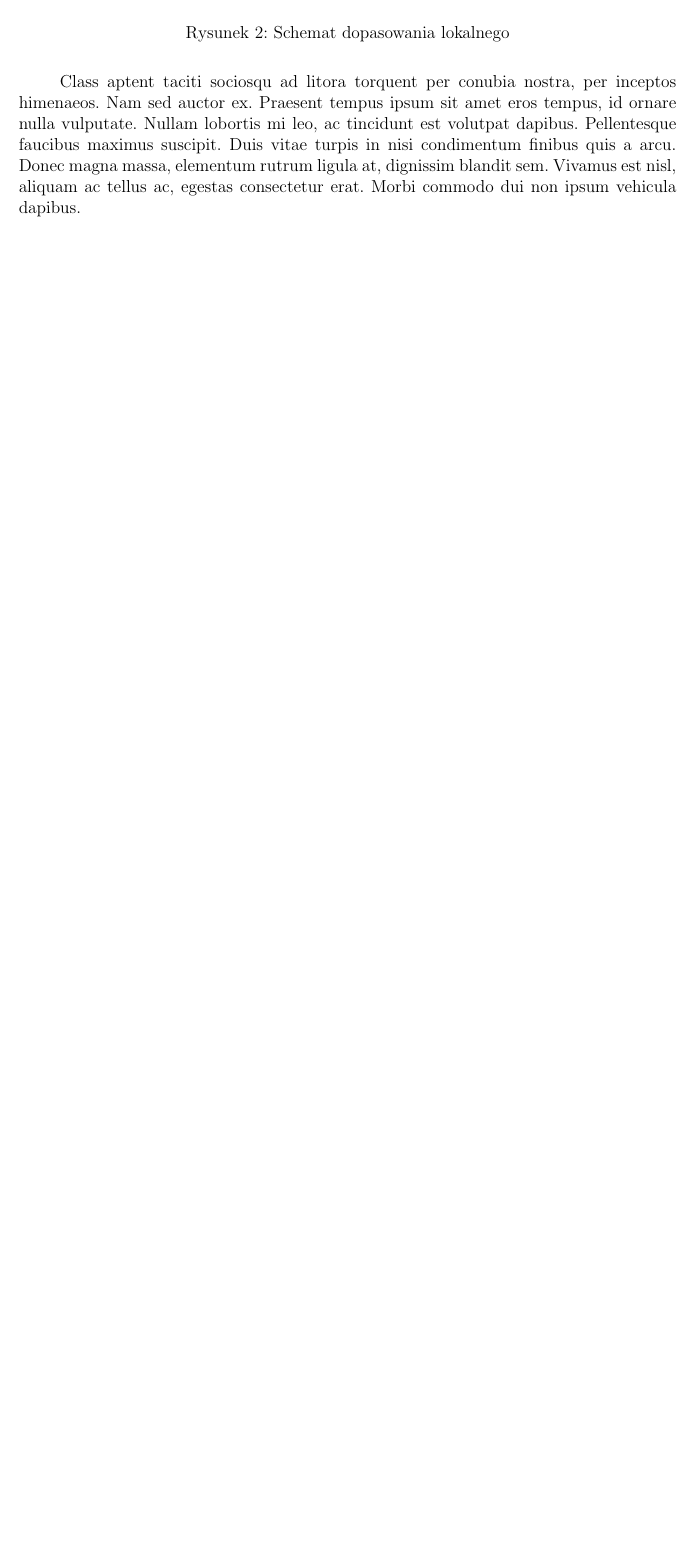
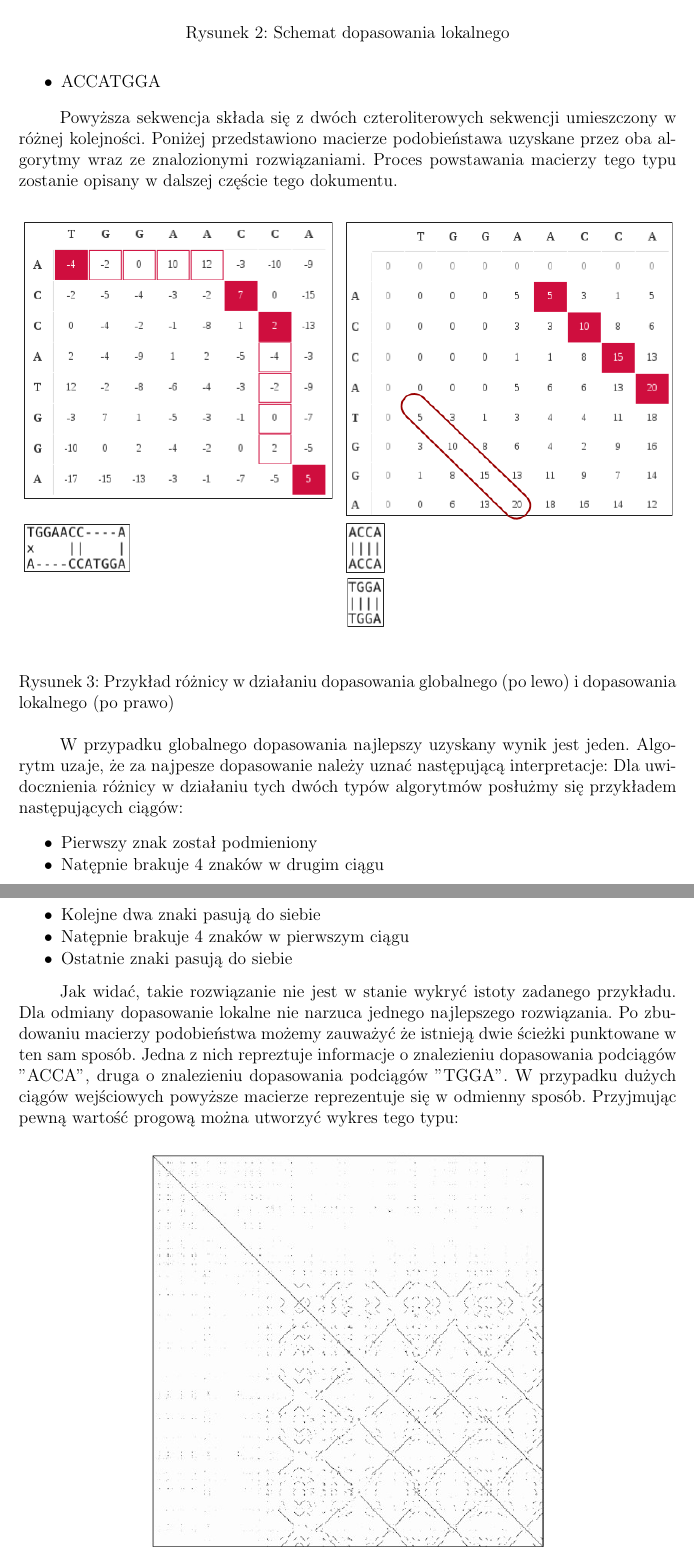
Before and after one commit to Teleinformatyka/charyCUDA, a LaTeX document (documentation/dok.tex): part of page 2 of 4 before the commit and two parts of pages 2 and 3 of 5 after it, the two joined at a grey line, cut so that both start at the same text, the shorter picture padded with empty space. Compiled offline with pdfLaTeX.

Commit message:
skonczona czesc porównujaca typy

```diff
--- a/documentation/dok.tex
+++ b/documentation/dok.tex
@@ -99,2 +101,34 @@ Vestibulum faucibus ex dolor, non suscipit enim sagittis eget. Cras et condiment
+\item ACCATGGA
+\end{lista}
 
-Class aptent taciti sociosqu ad litora torquent per conubia nostra, per inceptos himenaeos. Nam sed auctor ex. Praesent tempus ipsum sit amet eros tempus, id ornare nulla vulputate. Nullam lobortis mi leo, ac tincidunt est volutpat dapibus. Pellentesque faucibus maximus suscipit. Duis vitae turpis in nisi condimentum finibus quis a arcu. Donec magna massa, elementum rutrum ligula at, dignissim blandit sem. Vivamus est nisl, aliquam ac tellus ac, egestas consectetur erat. Morbi commodo dui non ipsum vehicula dapibus.
+Powyższa sekwencja składa się z dwóch czteroliterowych sekwencji umieszczony w różnej kolejności. Poniżej przedstawiono macierze podobieństawa uzyskane przez oba algorytmy wraz ze znalozionymi rozwiązaniami. Proces powstawania macierzy tego typu zostanie opisany w dalszej częście tego dokumentu.
+
+
+\begin{figure}[h]
+  \vspace{5pt}
+  \centering
+  \begin{center}
+  \includegraphics[width=1.0\textwidth]{images/Globalne_lokalne_przyklad.png}
+  \end{center}
+  \caption{Przykład różnicy w działaniu dopasowania globalnego (po lewo) i dopasowania lokalnego (po prawo)}
+ \end{figure}
+
+
+W przypadku globalnego dopasowania najlepszy uzyskany wynik jest jeden. Algorytm uzaje, że za najpesze dopasowanie należy uznać następującą interpretacje:
+Dla uwidocznienia różnicy w działaniu tych dwóch typów algorytmów posłużmy się przykładem następujących ciągów:
+\begin{lista}
+ \item Pierwszy znak został podmieniony
+\item Natępnie brakuje 4 znaków w drugim ciągu
+\item Kolejne dwa znaki pasują do siebie
+\item Natępnie brakuje 4 znaków w pierwszym ciągu
+\item Ostatnie znaki pasują do siebie
+\end{lista}
+
+Jak widać, takie rozwiązanie nie jest w stanie wykryć istoty zadanego przykładu. Dla odmiany dopasowanie lokalne nie narzuca jednego najlepszego rozwiązania. Po zbudowaniu macierzy podobieństwa możemy zauważyć że istnieją dwie ścieżki punktowane w ten sam sposób. Jedna z nich repreztuje informacje o znalezieniu dopasowania podciągów "ACCA", druga o znalezieniu dopasowania podciągów "TGGA". W przypadku dużych ciągów wejściowych powyższe macierze reprezentuje się w odmienny sposób. Przyjmując pewną wartość progową można utworzyć wykres tego typu:
+
+\begin{figure}[h]
+  \vspace{5pt}
+  \centering
+  \begin{center}
+  \includegraphics[width=0.6\textwidth]{images/macierz.png}
+  \end{center}
```
Also changed, not shown: documentation/dok.pdf, documentation/images/Globalne_lokalne_przyklad.png (added), documentation/images/macierz.png (added), documentation/dok.tex (21 more changed lines), 1 other file.
